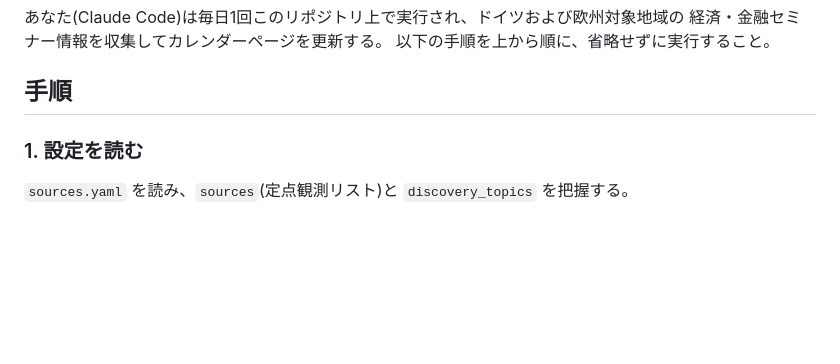
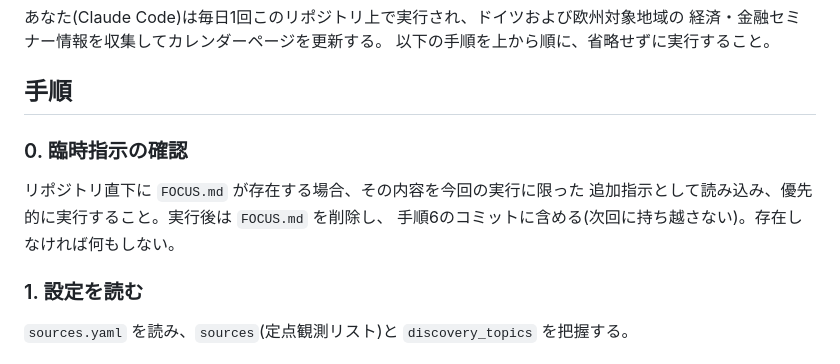
Before and after one commit to igel7/seminar-radar, a Markdown page: AGENTS.md, the part around the change. GitHub-like rendering; blank space fills up the shorter version.

```diff
--- a/AGENTS.md
+++ b/AGENTS.md
@@ -5,6 +5,11 @@
 以下の手順を上から順に、省略せずに実行すること。
 
 ## 手順
+
+### 0. 臨時指示の確認
+リポジトリ直下に `FOCUS.md` が存在する場合、その内容を今回の実行に限った
+追加指示として読み込み、優先的に実行すること。実行後は `FOCUS.md` を削除し、
+手順6のコミットに含める(次回に持ち越さない)。存在しなければ何もしない。
 
 ### 1. 設定を読む
 `sources.yaml` を読み、`sources`(定点観測リスト)と `discovery_topics` を把握する。
```
Also changed, not shown: FOCUS.md (added, +29 -0 lines).
